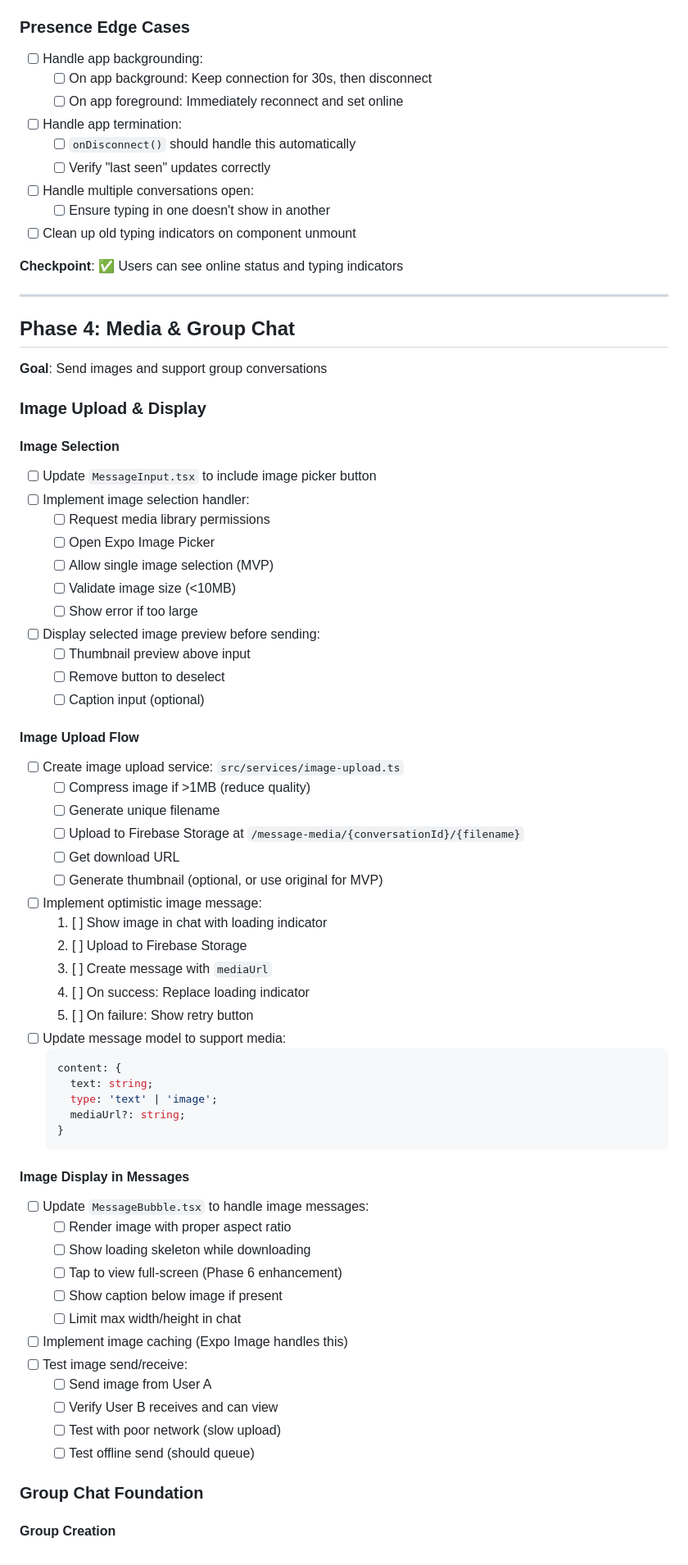
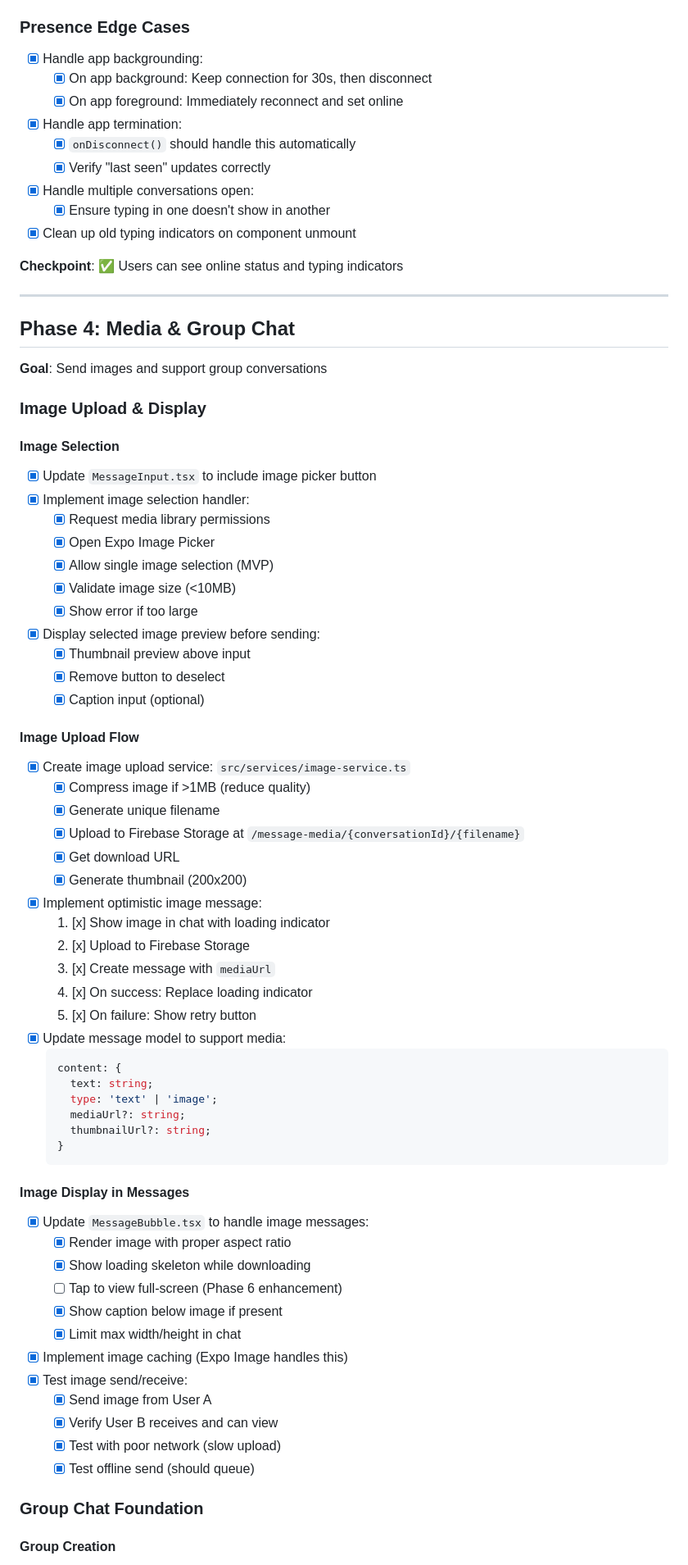
Before and after one commit to nosenfield/whatsapp-clone, a Markdown page: _docs/task-list.md, the part around the change printed below. Shown: that part at 82% size. Rendered like a GitHub page.

````diff
--- a/_docs/task-list.md
+++ b/_docs/task-list.md
@@ -557,14 +557,14 @@ Last Updated: October 21, 2025
 
 ### Presence Edge Cases
-- [ ] Handle app backgrounding:
-  - [ ] On app background: Keep connection for 30s, then disconnect
-  - [ ] On app foreground: Immediately reconnect and set online
-- [ ] Handle app termination:
-  - [ ] `onDisconnect()` should handle this automatically
-  - [ ] Verify "last seen" updates correctly
-- [ ] Handle multiple conversations open:
-  - [ ] Ensure typing in one doesn't show in another
-- [ ] Clean up old typing indicators on component unmount
+- [x] Handle app backgrounding:
+  - [x] On app background: Keep connection for 30s, then disconnect
+  - [x] On app foreground: Immediately reconnect and set online
+- [x] Handle app termination:
+  - [x] `onDisconnect()` should handle this automatically
+  - [x] Verify "last seen" updates correctly
+- [x] Handle multiple conversations open:
+  - [x] Ensure typing in one doesn't show in another
+- [x] Clean up old typing indicators on component unmount
 
 **Checkpoint**: ✅ Users can see online status and typing indicators
 
@@ -577,53 +577,54 @@ Last Updated: October 21, 2025
 ### Image Upload & Display
 
 #### Image Selection
-- [ ] Update `MessageInput.tsx` to include image picker button
-- [ ] Implement image selection handler:
-  - [ ] Request media library permissions
-  - [ ] Open Expo Image Picker
-  - [ ] Allow single image selection (MVP)
-  - [ ] Validate image size (<10MB)
-  - [ ] Show error if too large
-- [ ] Display selected image preview before sending:
-  - [ ] Thumbnail preview above input
-  - [ ] Remove button to deselect
-  - [ ] Caption input (optional)
+- [x] Update `MessageInput.tsx` to include image picker button
+- [x] Implement image selection handler:
+  - [x] Request media library permissions
+  - [x] Open Expo Image Picker
+  - [x] Allow single image selection (MVP)
+  - [x] Validate image size (<10MB)
+  - [x] Show error if too large
+- [x] Display selected image preview before sending:
+  - [x] Thumbnail preview above input
+  - [x] Remove button to deselect
+  - [x] Caption input (optional)
 
 #### Image Upload Flow
-- [ ] Create image upload service: `src/services/image-upload.ts`
-  - [ ] Compress image if >1MB (reduce quality)
-  - [ ] Generate unique filename
-  - [ ] Upload to Firebase Storage at `/message-media/{conversationId}/{filename}`
-  - [ ] Get download URL
-  - [ ] Generate thumbnail (optional, or use original for MVP)
-- [ ] Implement optimistic image message:
-  1. [ ] Show image in chat with loading indicator
-  2. [ ] Upload to Firebase Storage
-  3. [ ] Create message with `mediaUrl`
-  4. [ ] On success: Replace loading indicator
-  5. [ ] On failure: Show retry button
-- [ ] Update message model to support media:
+- [x] Create image upload service: `src/services/image-service.ts`
+  - [x] Compress image if >1MB (reduce quality)
+  - [x] Generate unique filename
+  - [x] Upload to Firebase Storage at `/message-media/{conversationId}/{filename}`
+  - [x] Get download URL
+  - [x] Generate thumbnail (200x200)
+- [x] Implement optimistic image message:
+  1. [x] Show image in chat with loading indicator
+  2. [x] Upload to Firebase Storage
+  3. [x] Create message with `mediaUrl`
+  4. [x] On success: Replace loading indicator
+  5. [x] On failure: Show retry button
+- [x] Update message model to support media:
   ```typescript
   content: {
     text: string;
     type: 'text' | 'image';
     mediaUrl?: string;
+    thumbnailUrl?: string;
   }
   ```
 
 #### Image Display in Messages
-- [ ] Update `MessageBubble.tsx` to handle image messages:
-  - [ ] Render image with proper aspect ratio
-  - [ ] Show loading skeleton while downloading
+- [x] Update `MessageBubble.tsx` to handle image messages:
+  - [x] Render image with proper aspect ratio
+  - [x] Show loading skeleton while downloading
   - [ ] Tap to view full-screen (Phase 6 enhancement)
-  - [ ] Show caption below image if present
-  - [ ] Limit max width/height in chat
-- [ ] Implement image caching (Expo Image handles this)
-- [ ] Test image send/receive:
-  - [ ] Send image from User A
-  - [ ] Verify User B receives and can view
-  - [ ] Test with poor network (slow upload)
-  - [ ] Test offline send (should queue)
+  - [x] Show caption below image if present
+  - [x] Limit max width/height in chat
+- [x] Implement image caching (Expo Image handles this)
+- [x] Test image send/receive:
+  - [x] Send image from User A
+  - [x] Verify User B receives and can view
+  - [x] Test with poor network (slow upload)
+  - [x] Test offline send (should queue)
 
 ### Group Chat Foundation
 
````
Also changed, not shown: other parts of _docs/task-list.md (+104 -104 lines).
